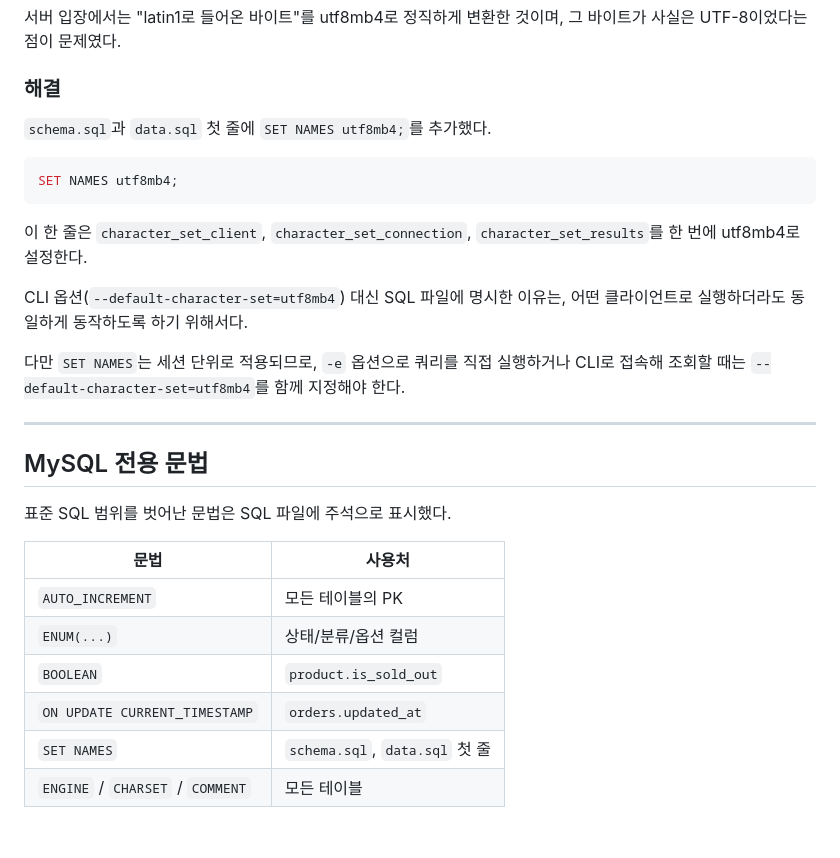
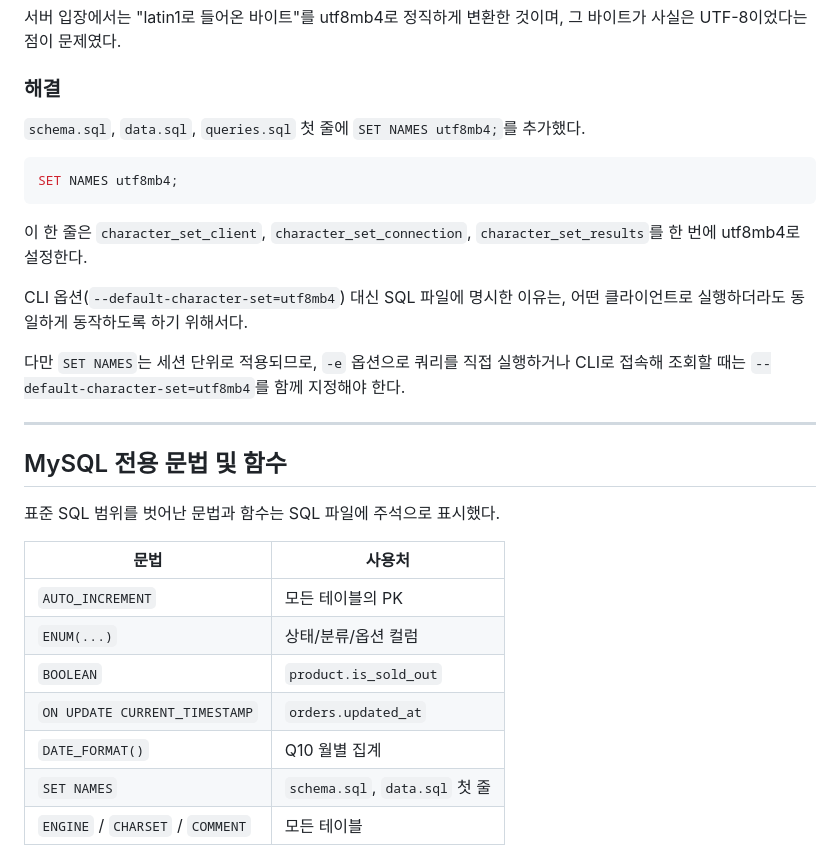
Before and after one commit to ji-min0/codyssey, a Markdown page: README.md, the part around one of its changes. Rendered like a GitHub page; blank space fills up the shorter version.

````diff
--- a/README.md
+++ b/README.md
@@ -281,7 +371,7 @@ UTF-8로 저장된 파일을 서버가 latin1로 해석한 뒤 utf8mb4로 변환
 
 ### 해결
 
-`schema.sql`과 `data.sql` 첫 줄에 `SET NAMES utf8mb4;`를 추가했다.
+`schema.sql`, `data.sql`, `queries.sql` 첫 줄에 `SET NAMES utf8mb4;`를 추가했다.
 
 ```sql
 SET NAMES utf8mb4;
@@ -295,9 +385,9 @@ CLI 옵션(`--default-character-set=utf8mb4`) 대신 SQL 파일에 명시한 이
 
 ---
 
-## MySQL 전용 문법
+## MySQL 전용 문법 및 함수
 
-표준 SQL 범위를 벗어난 문법은 SQL 파일에 주석으로 표시했다.
+표준 SQL 범위를 벗어난 문법과 함수는 SQL 파일에 주석으로 표시했다.
 
 | 문법                               | 사용처                    |
 | -------------------------------- | ---------------------- |
@@ -305,6 +395,7 @@ CLI 옵션(`--default-character-set=utf8mb4`) 대신 SQL 파일에 명시한 이
 | `ENUM(...)`                      | 상태/분류/옵션 컬럼            |
 | `BOOLEAN`                        | `product.is_sold_out`  |
 | `ON UPDATE CURRENT_TIMESTAMP`    | `orders.updated_at`    |
+| `DATE_FORMAT()`                  | Q10 월별 집계                  |
 | `SET NAMES`                      | `schema.sql`, `data.sql` 첫 줄 |
 | `ENGINE` / `CHARSET` / `COMMENT` | 모든 테이블                 |
 
````
Also changed, not shown: other parts of README.md (+98 -18 lines).
